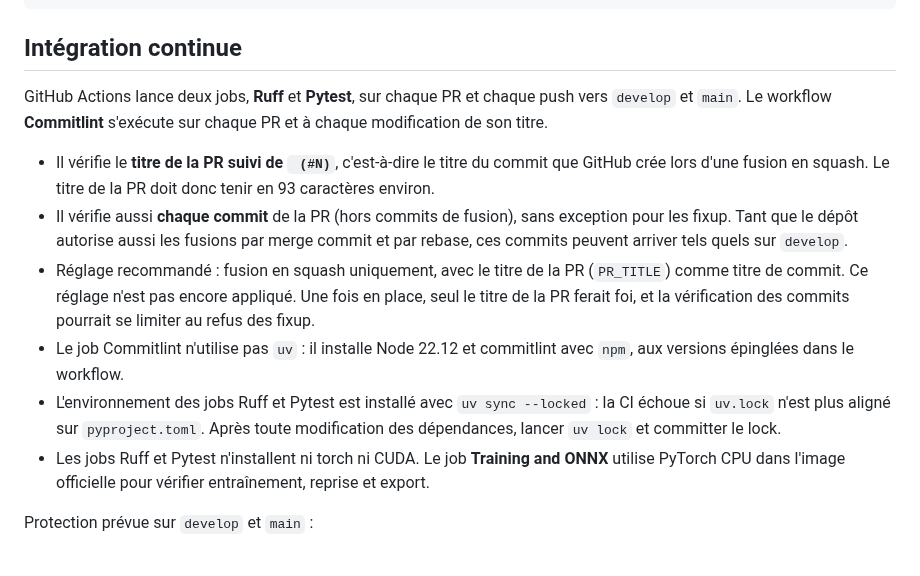
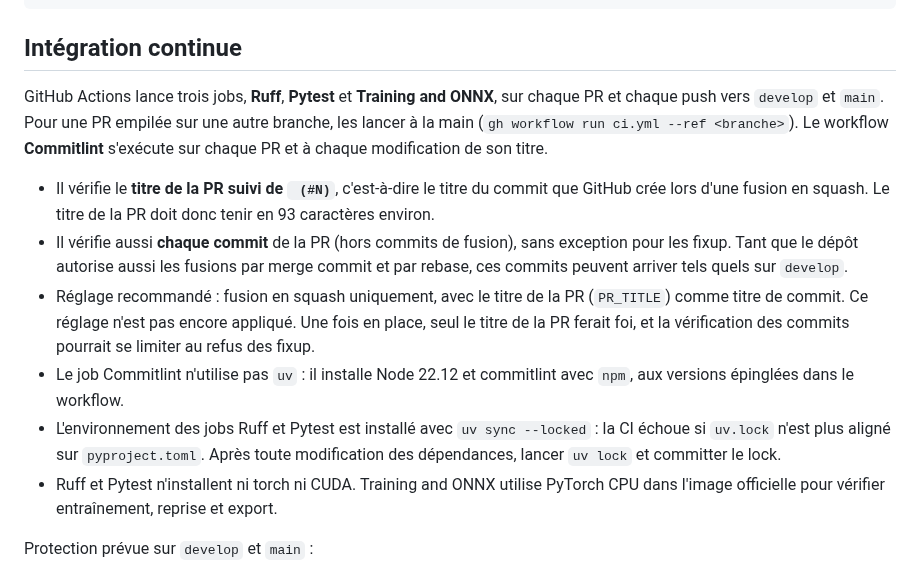
Before and after one commit to leo-mathurin/crashlearn, a Markdown page: README.md, the part around the change. Drawn GitHub-style.

Commit message:
docs: tidy the CI notes for stacked pull requests

```diff
--- a/README.md
+++ b/README.md
@@ -125,14 +125,13 @@ uv run python scripts/control_race.py --map Austin --cars 4 --seed 1 --output ru
 
 ## Intégration continue
 
-GitHub Actions lance deux jobs, **Ruff** et **Pytest**, sur chaque PR et chaque push vers `develop` et `main`. Le workflow **Commitlint** s'exécute sur chaque PR et à chaque modification de son titre.
+GitHub Actions lance trois jobs, **Ruff**, **Pytest** et **Training and ONNX**, sur chaque PR et chaque push vers `develop` et `main`. Pour une PR empilée sur une autre branche, les lancer à la main (`gh workflow run ci.yml --ref <branche>`). Le workflow **Commitlint** s'exécute sur chaque PR et à chaque modification de son titre.
 - Il vérifie le **titre de la PR suivi de ` (#N)`**, c'est-à-dire le titre du commit que GitHub crée lors d'une fusion en squash. Le titre de la PR doit donc tenir en 93 caractères environ.
 - Il vérifie aussi **chaque commit** de la PR (hors commits de fusion), sans exception pour les fixup. Tant que le dépôt autorise aussi les fusions par merge commit et par rebase, ces commits peuvent arriver tels quels sur `develop`.
 - Réglage recommandé : fusion en squash uniquement, avec le titre de la PR (`PR_TITLE`) comme titre de commit. Ce réglage n'est pas encore appliqué. Une fois en place, seul le titre de la PR ferait foi, et la vérification des commits pourrait se limiter au refus des fixup.
 - Le job Commitlint n'utilise pas `uv` : il installe Node 22.12 et commitlint avec `npm`, aux versions épinglées dans le workflow.
 - L'environnement des jobs Ruff et Pytest est installé avec `uv sync --locked` : la CI échoue si `uv.lock` n'est plus aligné sur `pyproject.toml`. Après toute modification des dépendances, lancer `uv lock` et committer le lock.
-- Les jobs Ruff et Pytest n'installent ni torch ni CUDA. Le job **Training and ONNX** utilise
-  PyTorch CPU dans l'image officielle pour vérifier entraînement, reprise et export.
+- Ruff et Pytest n'installent ni torch ni CUDA. Training and ONNX utilise PyTorch CPU dans l'image officielle pour vérifier entraînement, reprise et export.
 
 Protection prévue sur `develop` et `main` :
 - PR obligatoire, avec l'approbation d'un autre membre ;
```
